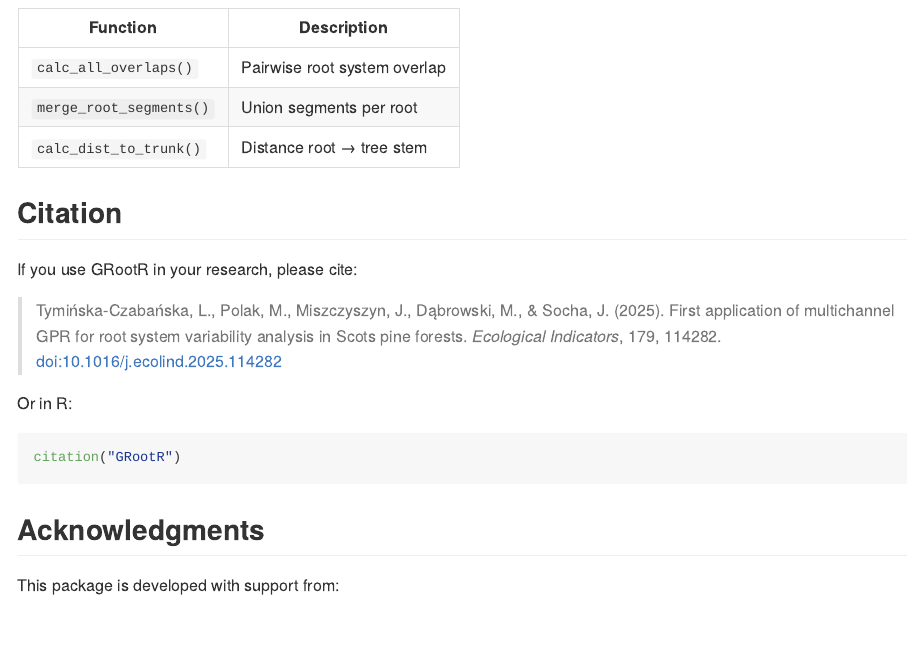
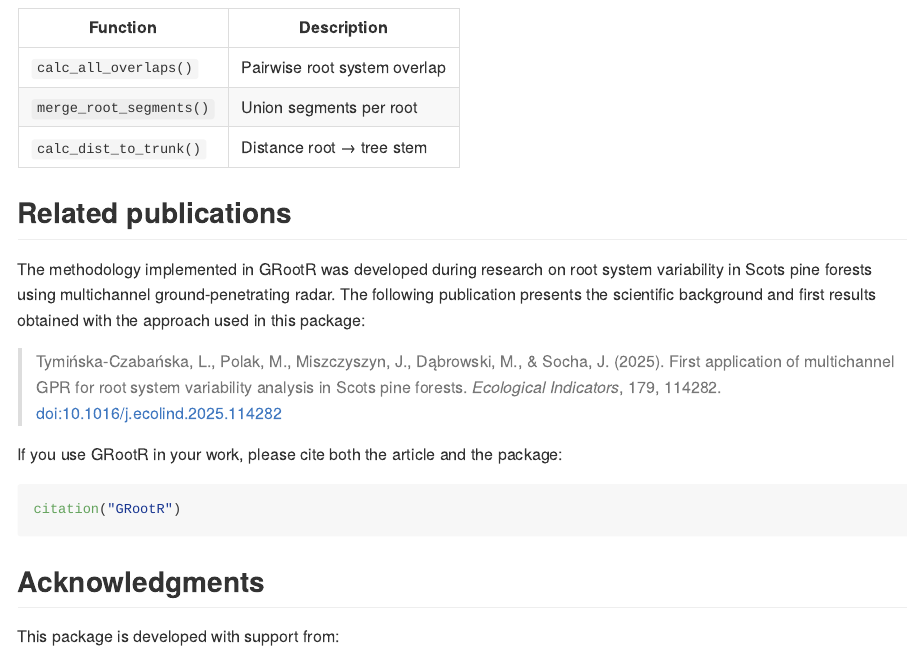
Before and after one commit to j-miszczyszyn/GRootR, an R Markdown document (README.Rmd): the page in a window 1100 px wide, from 4140 px down. The pictures show the output file README.md that the author committed with the source, drawn offline in the style of GitHub; badge pictures from the web are left out.

Commit message:
correction in citation

````diff
--- a/README.Rmd
+++ b/README.Rmd
@@ -178,13 +178,13 @@ summary <- summarise_tree_roots(joined, crs = 2178)
 | `merge_root_segments()` | Union segments per root |
 | `calc_dist_to_trunk()` | Distance root → tree stem |
 
-## Citation
+## Related publications
 
-If you use GRootR in your research, please cite:
+The methodology implemented in GRootR was developed during research on root system variability in Scots pine forests using multichannel ground-penetrating radar. The following publication presents the scientific background and first results obtained with the approach used in this package:
 
 > Tymińska-Czabańska, L., Polak, M., Miszczyszyn, J., Dąbrowski, M., & Socha, J. (2025). First application of multichannel GPR for root system variability analysis in Scots pine forests. *Ecological Indicators*, 179, 114282. [doi:10.1016/j.ecolind.2025.114282](https://doi.org/10.1016/j.ecolind.2025.114282)
 
-Or in R:
+If you use GRootR in your work, please cite both the article and the package:
 ```r
 citation("GRootR")
 ```
````
Also changed, not shown: README.md.
